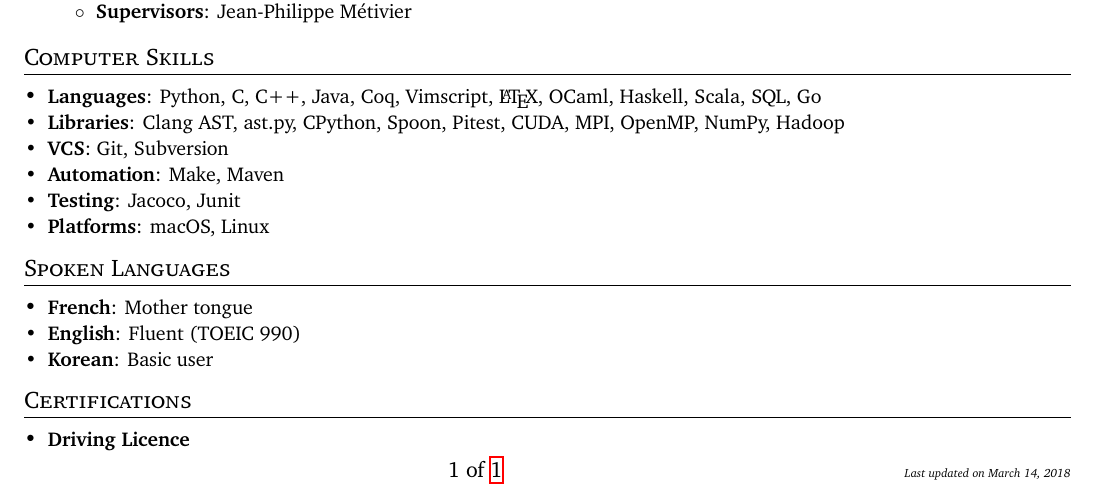
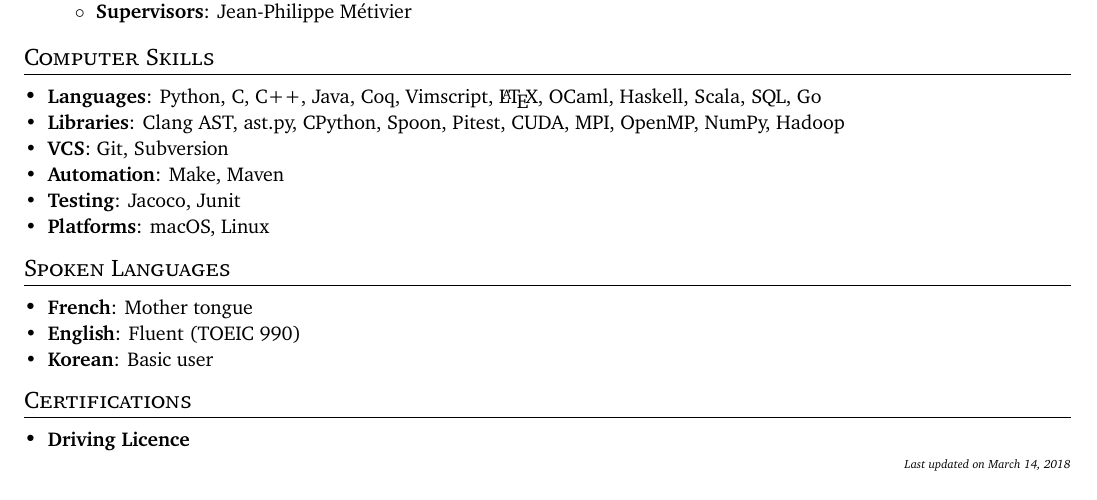
Before and after one commit to sbihel/cv, a LaTeX CV (cv.tex): part of the page, cut so that both start at the same text. Compiled offline with XeLaTeX.

Commit message:
Remove page numbering

```diff
--- a/cv.tex
+++ b/cv.tex
@@ -27,7 +27,7 @@
 \pagestyle{fancy}
 \fancyhf{} % clear all header and footer fields
 \fancyfoot{}
-\fancyfoot[C]{\thepage{}~of~\pageref{LastPage}}
+% \fancyfoot[C]{\thepage{}~of~\pageref{LastPage}}
 \fancyfoot[R]{\hfill\tiny{\emph{Last updated on \today}}\hspace*{-1in}}
 \renewcommand{\headrulewidth}{0pt}
 \renewcommand{\footrulewidth}{0pt}
```
Also changed, not shown: cv.pdf.
